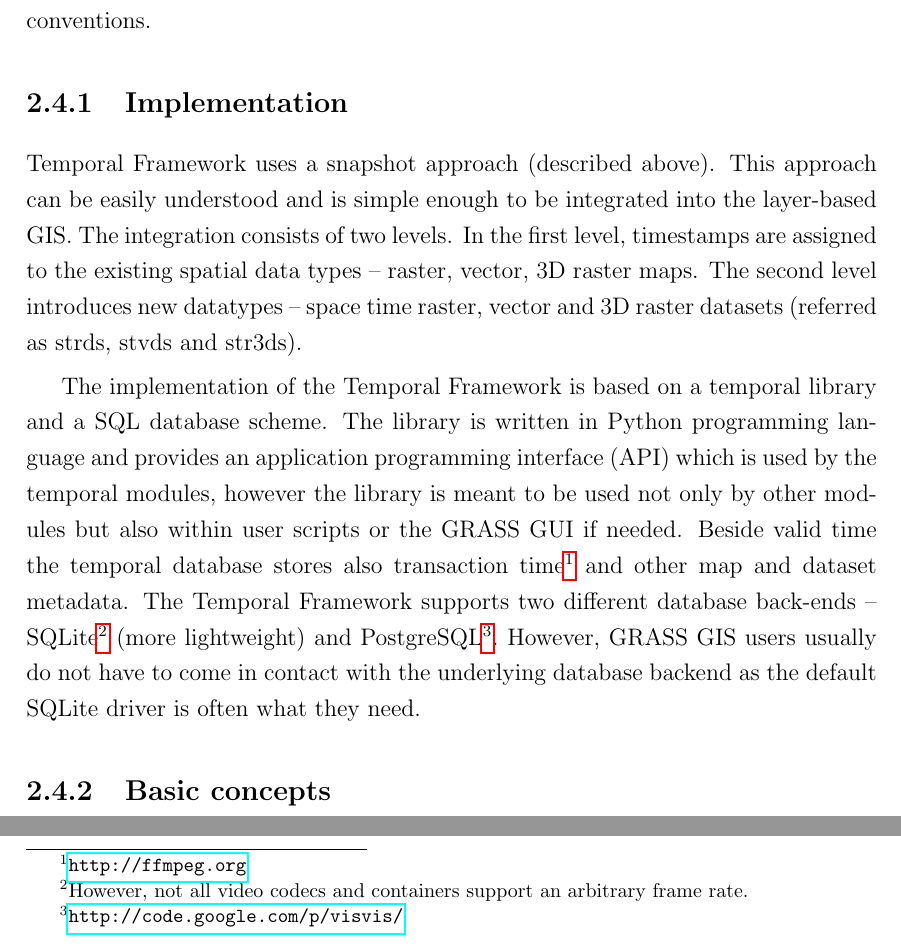
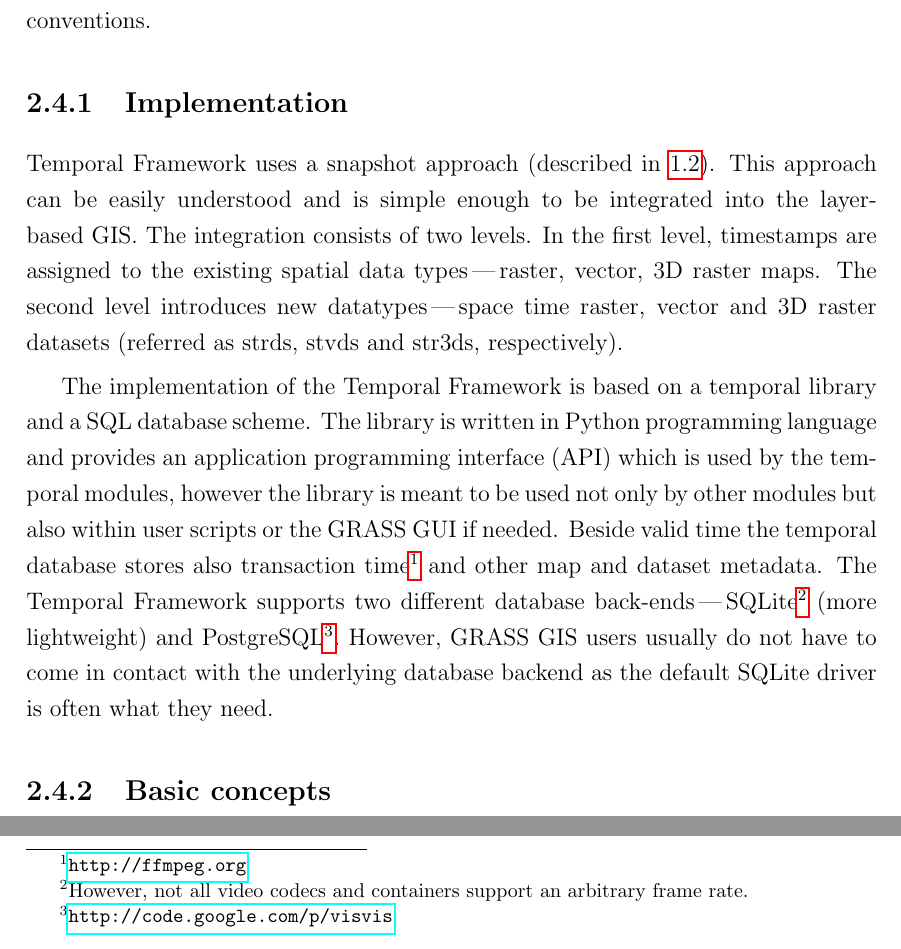
Before and after one commit to ctu-geoforall-lab-projects/dp-kratochvilova-2013, a LaTeX thesis (text/dp.tex): two parts of pages 41 and 49 of 91, joined at a grey line, cut so that both start at the same text. Compiled offline with pdfLaTeX.

Commit message:
text: minor edits

```diff
--- a/text/dp.tex
+++ b/text/dp.tex
@@ -1292,12 +1292,12 @@ Temporal modules' names starting with t./t.rast/t.vect/t.rast3d names
 comply with the GRASS modules' naming conventions.
 
 \subsection{Implementation}
-\tf uses a snapshot approach (described above).
+\tf uses a snapshot approach (described in \ref{sec:stModels}).
 This approach can be easily understood and is simple enough to be integrated into the layer-based GIS.
 The integration consists of two levels.
-In the first level, timestamps are assigned to the existing spatial data types -- raster, vector, 3D raster maps.
-The second level introduces new datatypes -- space time raster,
-vector and 3D raster datasets (referred as strds, stvds and str3ds).
+In the first level, timestamps are assigned to the existing spatial data types\dash raster, vector, 3D raster maps.
+The second level introduces new datatypes\dash space time raster,
+vector and 3D raster datasets (referred as strds, stvds and str3ds, respectively).
 
 The implementation of the \tf is based on a temporal library and a SQL database scheme.
 The library is written in Python programming language and provides an application programming interface (API) which is used by the temporal modules,
@@ -1306,7 +1306,7 @@ Beside valid time the temporal database stores also transaction time%
 \footnote{Valid time is the time period during which a database fact is valid in the modeled reality,
 transaction time  is the time period during which a database fact is stored in the database \cite{temporalGlossary}}
 and other map and dataset metadata.
-The \tf supports two different database back-ends -- SQLite%
+The \tf supports two different database back-ends\dash SQLite%
 \footnote{\url{http://www.sqlite.org}} (more lightweight) and
 PostgreSQL\footnote{\url{http://www.postgresql.org}}.
 However, GRASS GIS users usually do not have to come in contact with the underlying database backend
@@ -1676,7 +1676,7 @@ ffmpeg -r 10 -i input_%02d.png -sameq -vcodec mpeg4 output.avi
 
     Since the current possibilities to export animations in GRASS are not sufficient,
     an external open-source Python visualization library,
-    \emph{Visvis}\footnote{\url{http://code.google.com/p/visvis/}},
+    \emph{Visvis}\footnote{\url{http://code.google.com/p/visvis}},
     was used to export animation to animated GIF, SWF and AVI files.
     GIF (Graphics Interchange Format) is a bitmap image format which is characterized
     by widespread usage on web and in presentations, however since it supports only 256 distinct colors,
```
Also changed, not shown: text/dp.tex (2 more changed lines).
